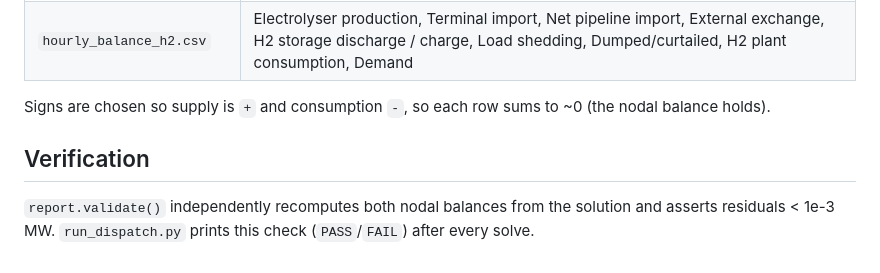
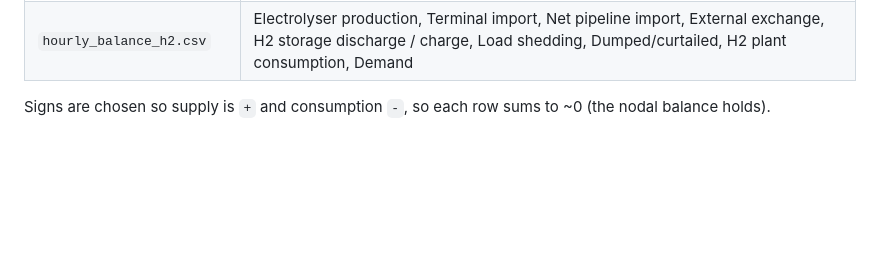
Before and after one commit to Seyed-Amir-Mansouri/European-Electricity-Hydrogen-Dispatch, a Markdown page: README.md, the part around the change. Rendered like a GitHub page; blank space fills up the shorter version.

Commit message:
README: remove Verification section

```diff
--- a/README.md
+++ b/README.md
@@ -79,9 +79,3 @@ two-level column header `(zone, category)` and one row per hour:
 
 Signs are chosen so supply is `+` and consumption `-`, so each row sums to ~0
 (the nodal balance holds).
-
-## Verification
-
-`report.validate()` independently recomputes both nodal balances from the
-solution and asserts residuals < 1e-3 MW. `run_dispatch.py` prints this check
-(`PASS`/`FAIL`) after every solve.
```
